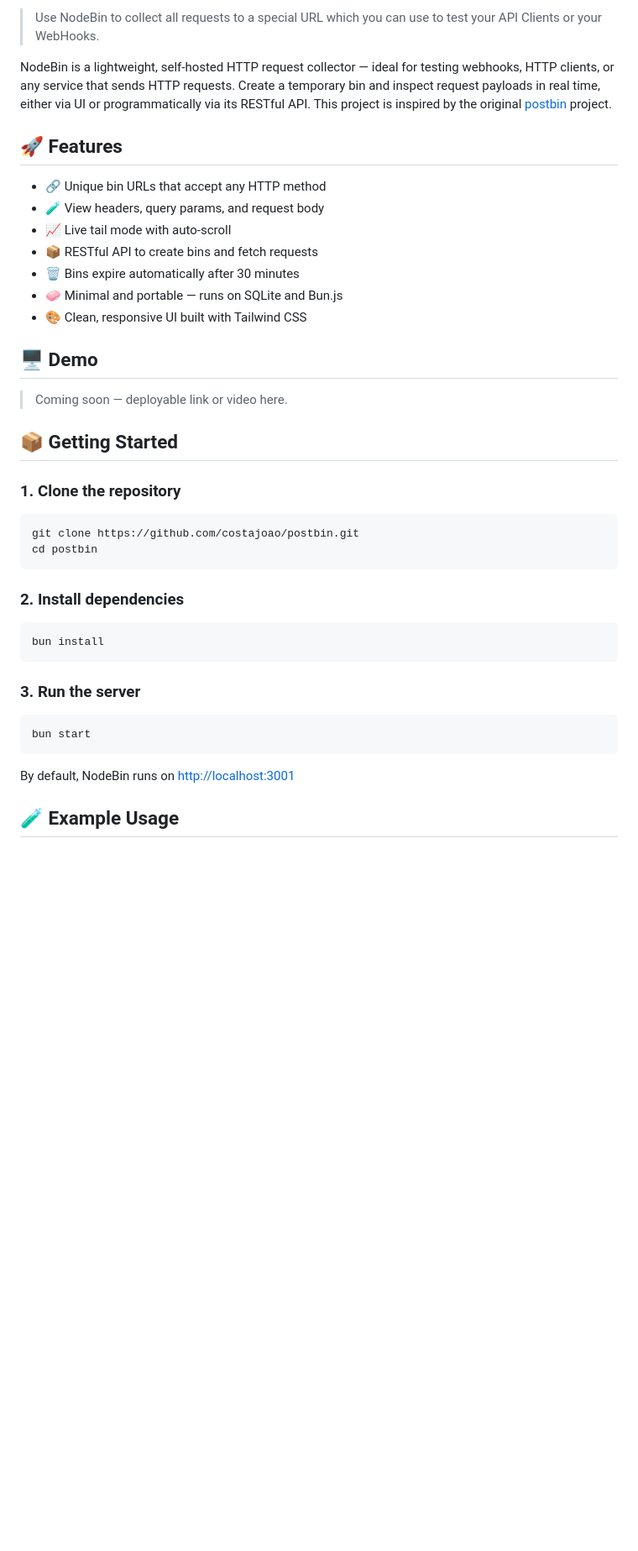
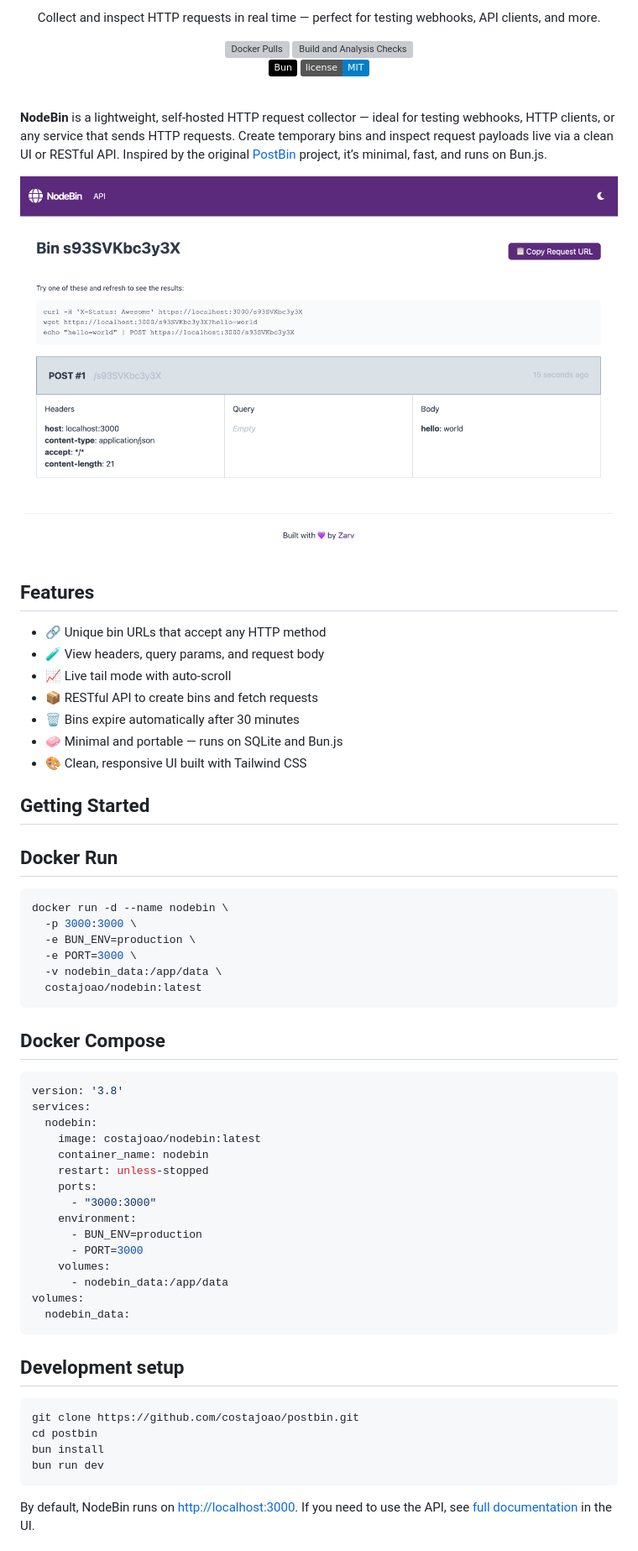
Before and after one commit to costajoao/nodebin, a Markdown page: README.md, the part around the change printed below. Shown: that part at 84% size. Rendered like a GitHub page; pictures changed too: public/img/screenshot.png (added); badges without logos; blank space fills up the shorter version; grey boxes are pictures that could not be loaded.

Commit message:
chore: fix README.md

````diff
--- a/README.md
+++ b/README.md
@@ -2,9 +4,29 @@
 
-> Use NodeBin to collect all requests to a special URL which you can use to test your API Clients or your WebHooks.
+<p align="center">
+  Collect and inspect HTTP requests in real time — perfect for testing webhooks, API clients, and more.
+</p>
 
-NodeBin is a lightweight, self-hosted HTTP request collector — ideal for testing webhooks, HTTP clients, or any service that sends HTTP requests. Create a temporary bin and inspect request payloads in real time, either via UI or programmatically via its RESTful API. This project is inspired by the original [postbin](https://postb.in) project.
+<p align="center">
+  <a title="Docker Pulls" href="https://hub.docker.com/r/costajoao/nodebin">
+    <img src="https://img.shields.io/docker/pulls/costajoao/nodebin?style=flat&logo=docker&logoColor=FFFFFF&label=Docker%20Pulls&labelColor=0db7ed" alt="Docker Pulls" />
+  </a>
+  <img src="https://github.com/costajoao/nodebin/actions/workflows/build.yml/badge.svg?style=flat" alt="Build and Analysis Checks" />
+  <br />
+  <a href="https://bun.sh">
+    <img src="https://img.shields.io/badge/Bun-%23000000.svg?style=flat&logo=bun&logoColor=white" alt="Bun.js" />
+  </a>
+  <a title="MIT License" href="LICENSE">
+    <img src="https://img.shields.io/badge/license-MIT-blue" alt="MIT License" />
+  </a>
+  <br />
+  <br />
+</p>
 
-## 🚀 Features
+**NodeBin** is a lightweight, self-hosted HTTP request collector — ideal for testing webhooks, HTTP clients, or any service that sends HTTP requests. Create temporary bins and inspect request payloads live via a clean UI or RESTful API. Inspired by the original [PostBin](https://postb.in) project, it’s minimal, fast, and runs on Bun.js.
+
+![](public/img/screenshot.png)
+
+## Features
 
 - 🔗 Unique bin URLs that accept any HTTP method
 - 🧪 View headers, query params, and request body
@@ -14,32 +36,47 @@ NodeBin is a lightweight, self-hosted HTTP request collector — ideal for testi
 - 🧼 Minimal and portable — runs on SQLite and Bun.js
 - 🎨 Clean, responsive UI built with Tailwind CSS
 
-## 🖥️ Demo
+## Getting Started
 
-> Coming soon — deployable link or video here.
-
-## 📦 Getting Started
-
-### 1. Clone the repository
+## Docker Run
 
 ```bash
+docker run -d --name nodebin \
+  -p 3000:3000 \
+  -e BUN_ENV=production \
+  -e PORT=3000 \
+  -v nodebin_data:/app/data \
+  costajoao/nodebin:latest
+```
+
+## Docker Compose
+
+```yaml
+version: '3.8'
+services:
+  nodebin:
+    image: costajoao/nodebin:latest
+    container_name: nodebin
+    restart: unless-stopped
+    ports:
+      - "3000:3000"
+    environment:
+      - BUN_ENV=production
+      - PORT=3000
+    volumes:
+      - nodebin_data:/app/data
+volumes:
+  nodebin_data:
+```
+
+## Development setup
+
+```sh
 git clone https://github.com/costajoao/postbin.git
 cd postbin
+bun install
+bun run dev
 ```
 
-### 2. Install dependencies
+By default, NodeBin runs on [http://localhost:3000](http://localhost:3000). If you need to use the API, see [full documentation](http://localhost:3000/api) in the UI.
 
-```bash
-bun install
-```
-
-### 3. Run the server
-
-```bash
-bun start
-```
-
-By default, NodeBin runs on [http://localhost:3001](http://localhost:3001)
-
-## 🧪 Example Usage
-
````
Also changed, not shown: other parts of README.md (+13 -38 lines), 1 other file.
